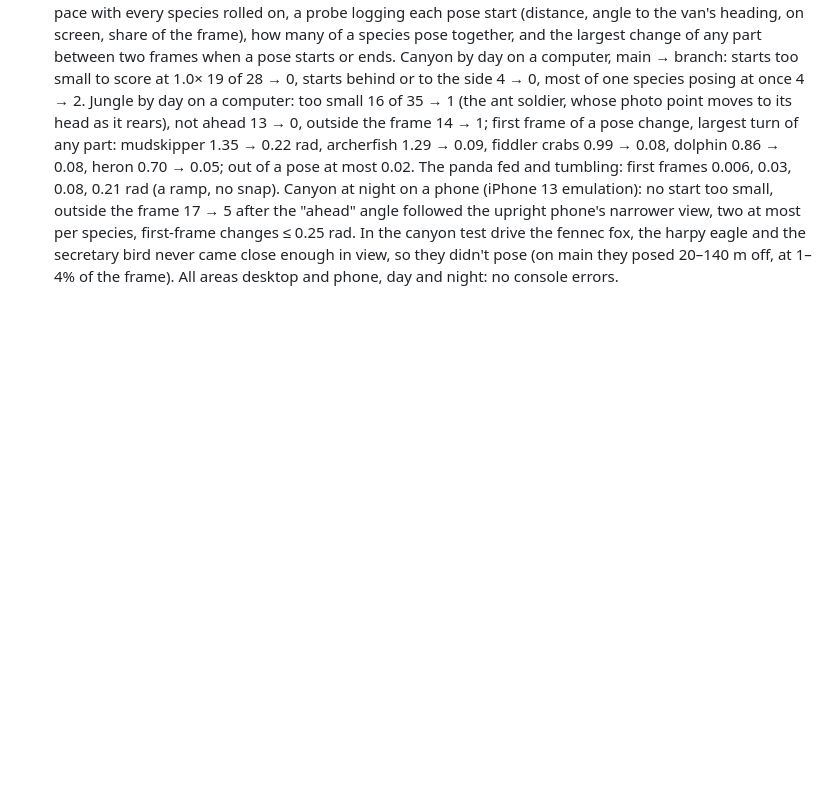
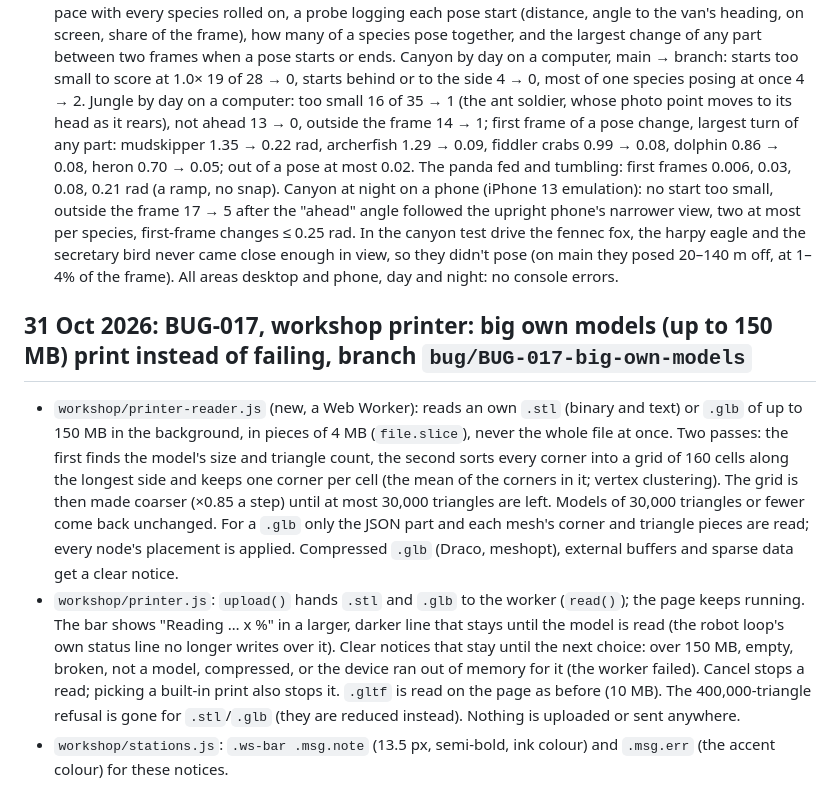
Before and after one commit to smoaf/portfolio, a Markdown page: docs/build-log.md, the part around the change. Rendered like a GitHub page; blank space fills up the shorter version.

Commit message:
BUG-017: build log, open items
Co-Authored-By: Claude Opus 5.5 <noreply@anthropic.com>
Claude-Session: https://claude.ai/code/session_017cUDhDTvqKQ9nFKZvbY4hi

```diff
--- a/docs/build-log.md
+++ b/docs/build-log.md
@@ -506,3 +506,8 @@ Scripts and .glb files are sent to Smo in the chat with each study.
 - `safari/creature.js`: `go('rare')` asks the gate; `poseLen` on the creature; a flock's feed dive asks the gate too. Species with their own `go` (moon jellies, ladybirds) are gated through `wrapGo`.
 - Unchanged: which species pose (about half the runs, rolled as before), the pose animations themselves, scoring, the species marked `always`.
 - Tested headless (Chromium, software GL ~12 fps; three.js served locally), whole drives at the route's own pace with every species rolled on, a probe logging each pose start (distance, angle to the van's heading, on screen, share of the frame), how many of a species pose together, and the largest change of any part between two frames when a pose starts or ends. Canyon by day on a computer, main → branch: starts too small to score at 1.0× 19 of 28 → 0, starts behind or to the side 4 → 0, most of one species posing at once 4 → 2. Jungle by day on a computer: too small 16 of 35 → 1 (the ant soldier, whose photo point moves to its head as it rears), not ahead 13 → 0, outside the frame 14 → 1; first frame of a pose change, largest turn of any part: mudskipper 1.35 → 0.22 rad, archerfish 1.29 → 0.09, fiddler crabs 0.99 → 0.08, dolphin 0.86 → 0.08, heron 0.70 → 0.05; out of a pose at most 0.02. The panda fed and tumbling: first frames 0.006, 0.03, 0.08, 0.21 rad (a ramp, no snap). Canyon at night on a phone (iPhone 13 emulation): no start too small, outside the frame 17 → 5 after the "ahead" angle followed the upright phone's narrower view, two at most per species, first-frame changes ≤ 0.25 rad. In the canyon test drive the fennec fox, the harpy eagle and the secretary bird never came close enough in view, so they didn't pose (on main they posed 20–140 m off, at 1–4% of the frame). All areas desktop and phone, day and night: no console errors.
+
+## 31 Oct 2026: BUG-017, workshop printer: big own models (up to 150 MB) print instead of failing, branch `bug/BUG-017-big-own-models`
+- `workshop/printer-reader.js` (new, a Web Worker): reads an own `.stl` (binary and text) or `.glb` of up to 150 MB in the background, in pieces of 4 MB (`file.slice`), never the whole file at once. Two passes: the first finds the model's size and triangle count, the second sorts every corner into a grid of 160 cells along the longest side and keeps one corner per cell (the mean of the corners in it; vertex clustering). The grid is then made coarser (×0.85 a step) until at most 30,000 triangles are left. Models of 30,000 triangles or fewer come back unchanged. For a `.glb` only the JSON part and each mesh's corner and triangle pieces are read; every node's placement is applied. Compressed `.glb` (Draco, meshopt), external buffers and sparse data get a clear notice.
+- `workshop/printer.js`: `upload()` hands `.stl` and `.glb` to the worker (`read()`); the page keeps running. The bar shows "Reading <file> … x %" in a larger, darker line that stays until the model is read (the robot loop's own status line no longer writes over it). Clear notices that stay until the next choice: over 150 MB, empty, broken, not a model, compressed, or the device ran out of memory for it (the worker failed). Cancel stops a read; picking a built-in print also stops it. `.gltf` is read on the page as before (10 MB). The 400,000-triangle refusal is gone for `.stl`/`.glb` (they are reduced instead). Nothing is uploaded or sent anywhere.
+- `workshop/stations.js`: `.ws-bar .msg.note` (13.5 px, semi-bold, ink colour) and `.msg.err` (the accent colour) for these notices.
```
Also changed, not shown: docs/open-items.md (+1 -0 lines).
